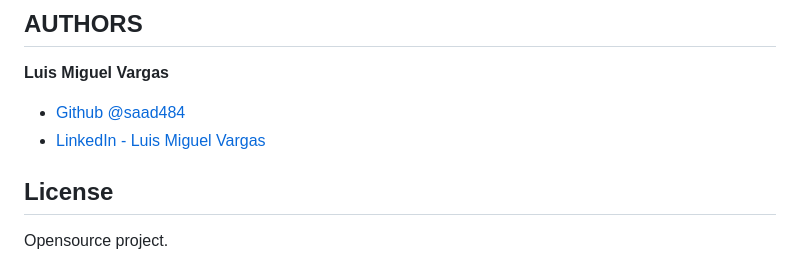
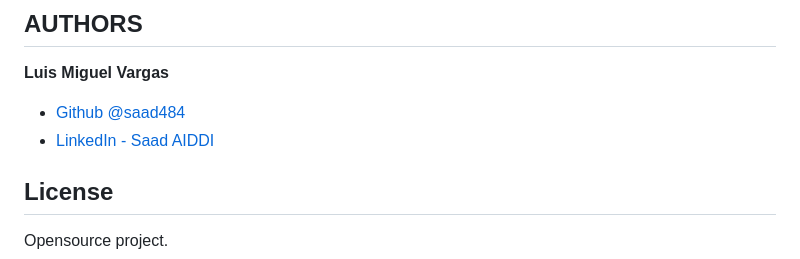
Before and after one commit to saad484/AirBnB_clone_v2, a Markdown page: README.md, the part around the change. GitHub-like rendering.

Commit message:
fix style

```diff
--- a/README.md
+++ b/README.md
@@ -78,7 +78,7 @@ This program was made and tested using Ubuntu 14.04.3 LTS and Python 3.4.3 So we
 **Luis Miguel Vargas**
 
 * [Github @saad484](https://github.com/saad484)
-* [LinkedIn - Luis Miguel Vargas](https://www.linkedin.com/in/saad484/)
+* [LinkedIn - Saad AIDDI](https://www.linkedin.com/in/saad484/)
 
 ## License
 
```
